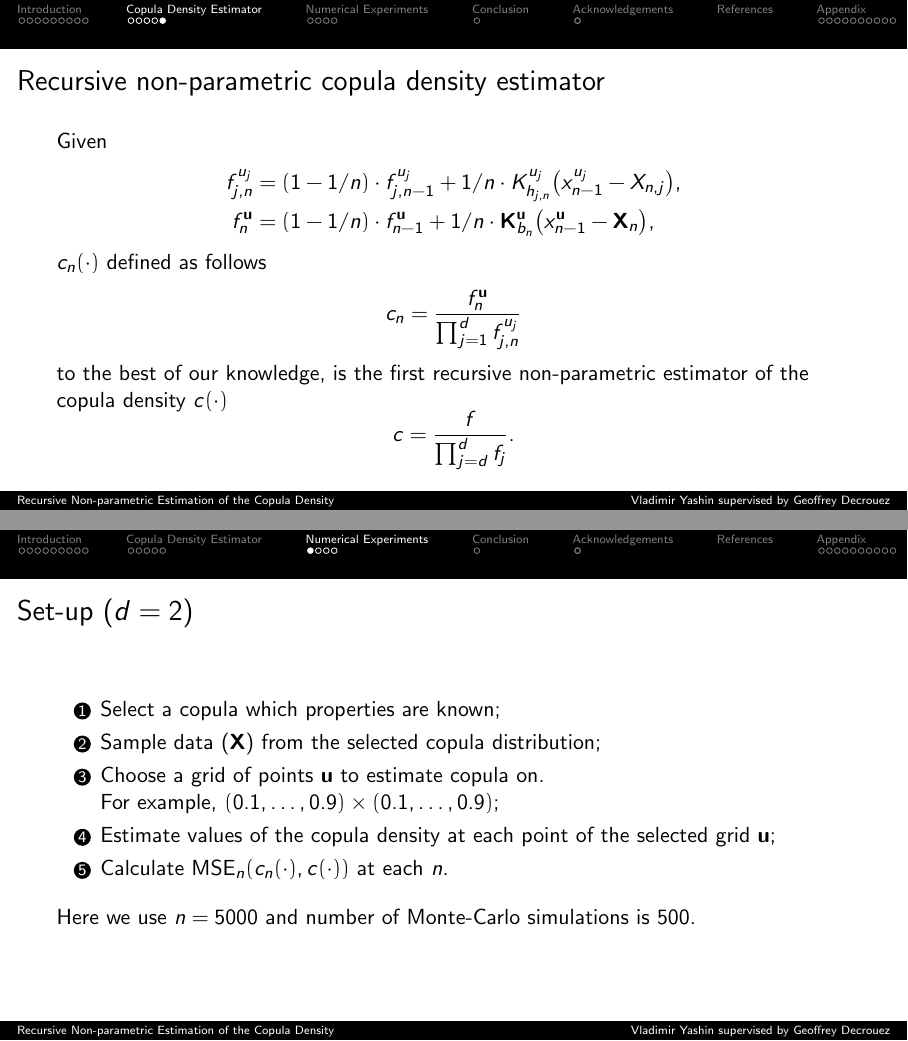
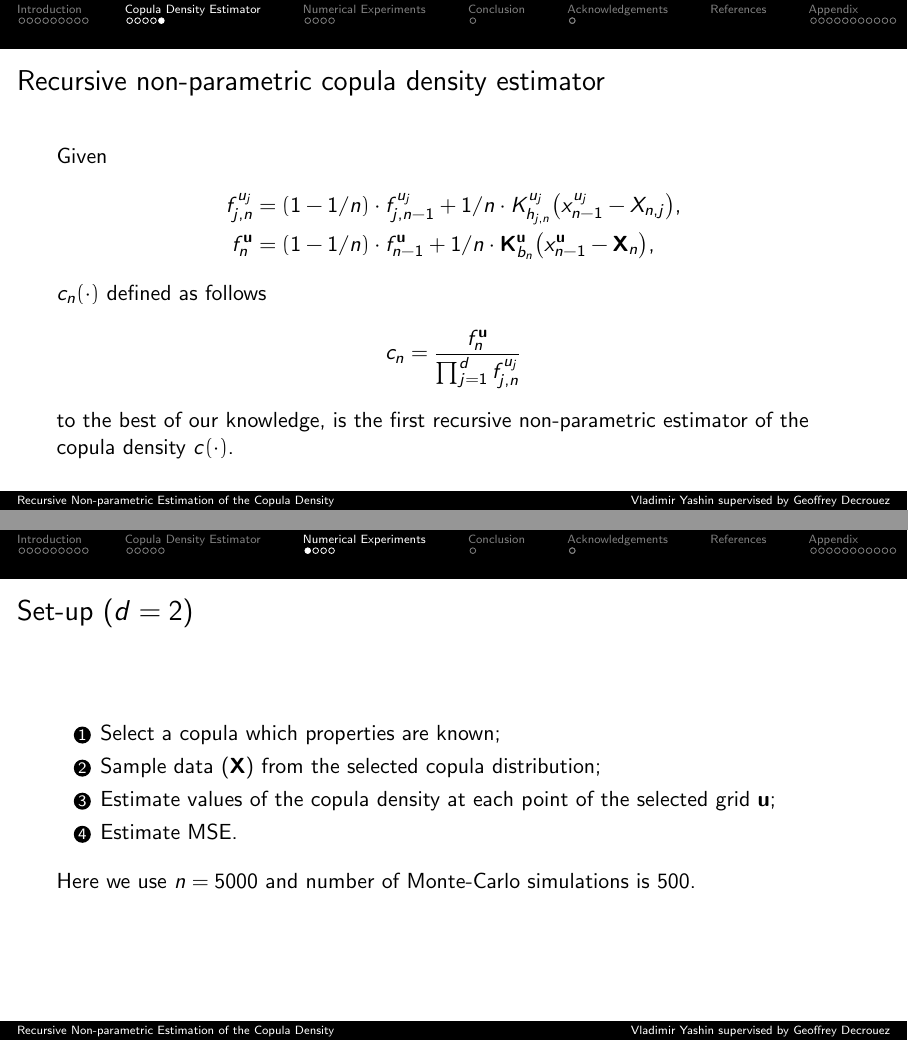
Before and after one commit to v-iashin/CopulaDensityEstimator, LaTeX slides (slides/yashin_short_slides_copula_estimation.tex): pages 20 and 21 of 46 before the commit and pages 20 and 21 of 47 after it, joined at a grey line. Compiled offline with pdfLaTeX.

Commit message:
Minor fixes in slides

```diff
--- a/slides/yashin_short_slides_copula_estimation.tex
+++ b/slides/yashin_short_slides_copula_estimation.tex
@@ -209,10 +209,7 @@
 				\begin{align}
 					c_n &= \frac{f^{\mathbf{u}}_n}{\prod_{j=1}^{d}f^{u_j}_{j, n}}
 				\end{align}
-				to the best of our knowledge, is the first recursive non-parametric estimator of the copula density $ c(\cdot) $\\[-4ex]
-				\begin{align}
-					c = \frac{f}{\prod_{j=d}^{d}f_j}.
-				\end{align}
+				to the best of our knowledge, is the first recursive non-parametric estimator of the copula density $ c(\cdot) $.
 
 			\end{frame}
 
@@ -225,9 +222,8 @@
 				\begin{enumerate}
 					\item Select a copula which properties are known;
 					\item Sample data ($ \mathbf{X} $) from the selected copula distribution;
-					\item Choose a grid of points $ \mathbf{u} $ to estimate copula on. \\For example, $ (0.1, \dots, 0.9)\times(0.1, \dots, 0.9) $;
 					\item Estimate values of the copula density at each point of the selected grid $ \mathbf{u} $;
-					\item Calculate $ \text{MSE}_n(c_n(\cdot), c(\cdot)) $ at each $ n $.\\[1em]
+					\item Estimate MSE.\\[1em]
 				\end{enumerate}
 
 				Here we use $ n=5000 $ and number of Monte-Carlo simulations is $ 500 $.
```
Also changed, not shown: slides/yashin_long_slides_copula_estimation.tex (+1 -1 lines), slides/yashin_long_slides_copula_estimation.pdf, slides/yashin_short_slides_copula_estimation.pdf, slides/yashin_short_slides_copula_estimation.tex (17 more changed lines).
